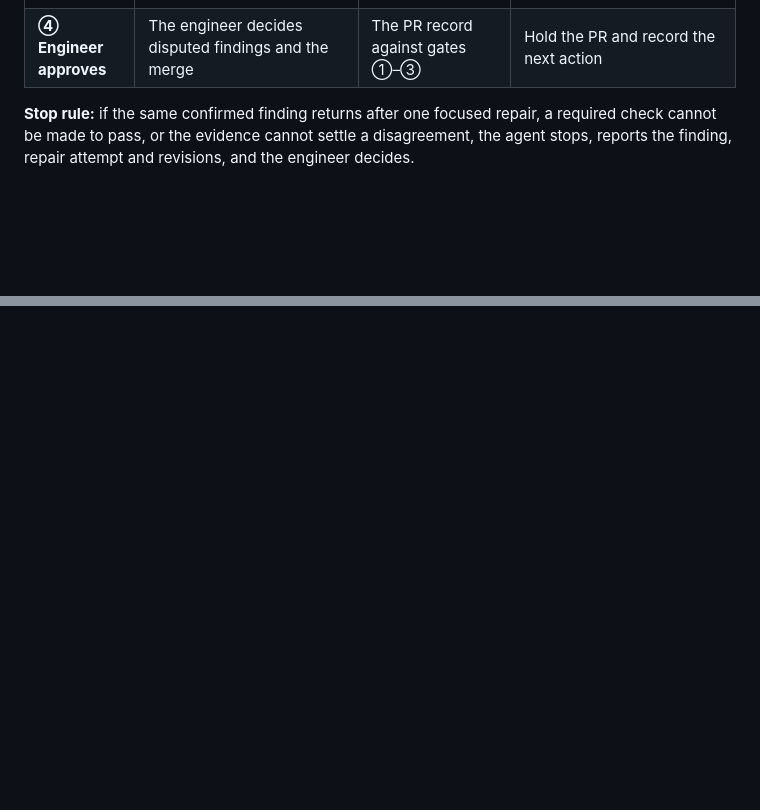
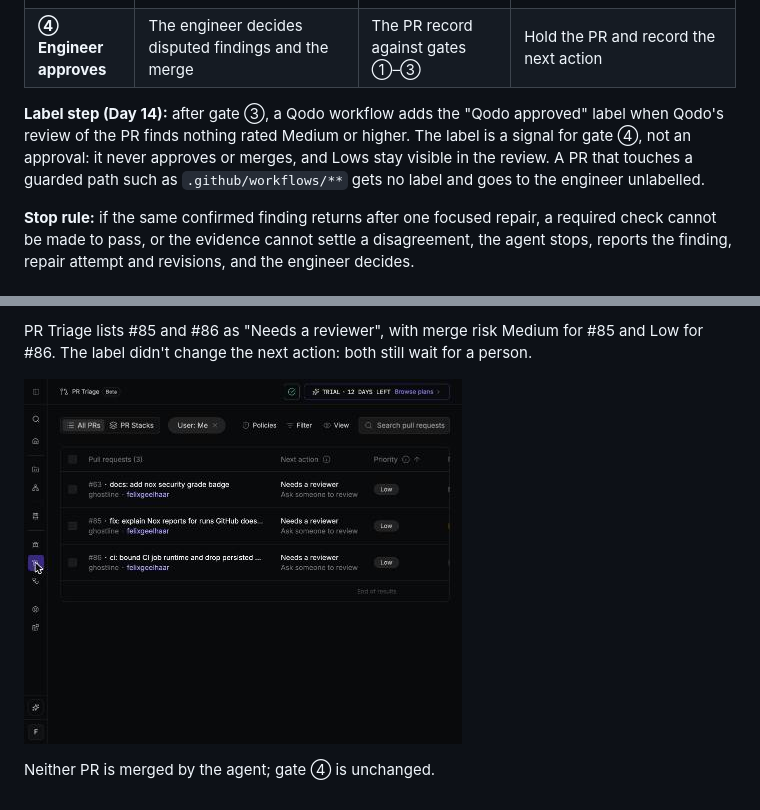
Before and after one commit to felixgeelhaar/ghostline, a Markdown page: docs/factory-verification.md, 2 parts joined by grey strips. GitHub-like rendering; pictures changed too: docs/feature-evidence/qodo-pr-triage-day14.jpg (added); blank space fills up the shorter version.

Commit message:
docs: record the Day 14 Qodo label workflow and its test PRs
Claude-Session: https://claude.ai/code/session_01G8EVVpkCRzhmd7U2n8d2xk

```diff
--- a/docs/factory-verification.md
+++ b/docs/factory-verification.md
@@ -52,6 +54,12 @@ flowchart TB
 | **② Local checks + Qodo** | Go, frontend, and Nox checks pass; Qodo's review of the uncommitted change leaves no confirmed High or Medium open, and every Low is reported | Check output and the Qodo review result | Fix with a test that fails first, then rerun; a disagreement needs evidence and the engineer's decision |
 | **③ PR checks + Qodo on head** | The PR is ready for review, not a draft; Warden, hosted checks, and a completed Qodo review cover the exact current head; the branch is up to date with `main` | Every check and review names the SHA it covered; Warden runs again after a branch update | Same fix loop; a reported finding is never rerun to green, and a false positive needs an engineer-approved baseline entry; a job with no result gets one rerun |
 | **④ Engineer approves** | The engineer decides disputed findings and the merge | The PR record against gates ①–③ | Hold the PR and record the next action |
+
+**Label step (Day 14):** after gate ③, a Qodo workflow adds the "Qodo approved"
+label when Qodo's review of the PR finds nothing rated Medium or higher. The
+label is a signal for gate ④, not an approval: it never approves or merges, and
+Lows stay visible in the review. A PR that touches a guarded path such as
+`.github/workflows/**` gets no label and goes to the engineer unlabelled.
 
 **Stop rule:** if the same confirmed finding returns after one focused repair, a required check cannot be made to pass, or the evidence cannot settle a disagreement, the agent stops, reports the finding, repair attempt and revisions, and the engineer decides.
 
@@ -197,0 +235,7 @@ The run also exposed four gaps, which this page now covers:
+PR Triage lists #85 and #86 as "Needs a reviewer", with merge risk Medium for
+#85 and Low for #86. The label didn't change the next action: both still wait
+for a person.
+
+![PR Triage after the test PRs](feature-evidence/qodo-pr-triage-day14.jpg)
+
+Neither PR is merged by the agent; gate ④ is unchanged.
```
Also changed, not shown: other parts of docs/factory-verification.md (+34 -3 lines), docs/feature-evidence/qodo-workflow-day14.jpg (added).
